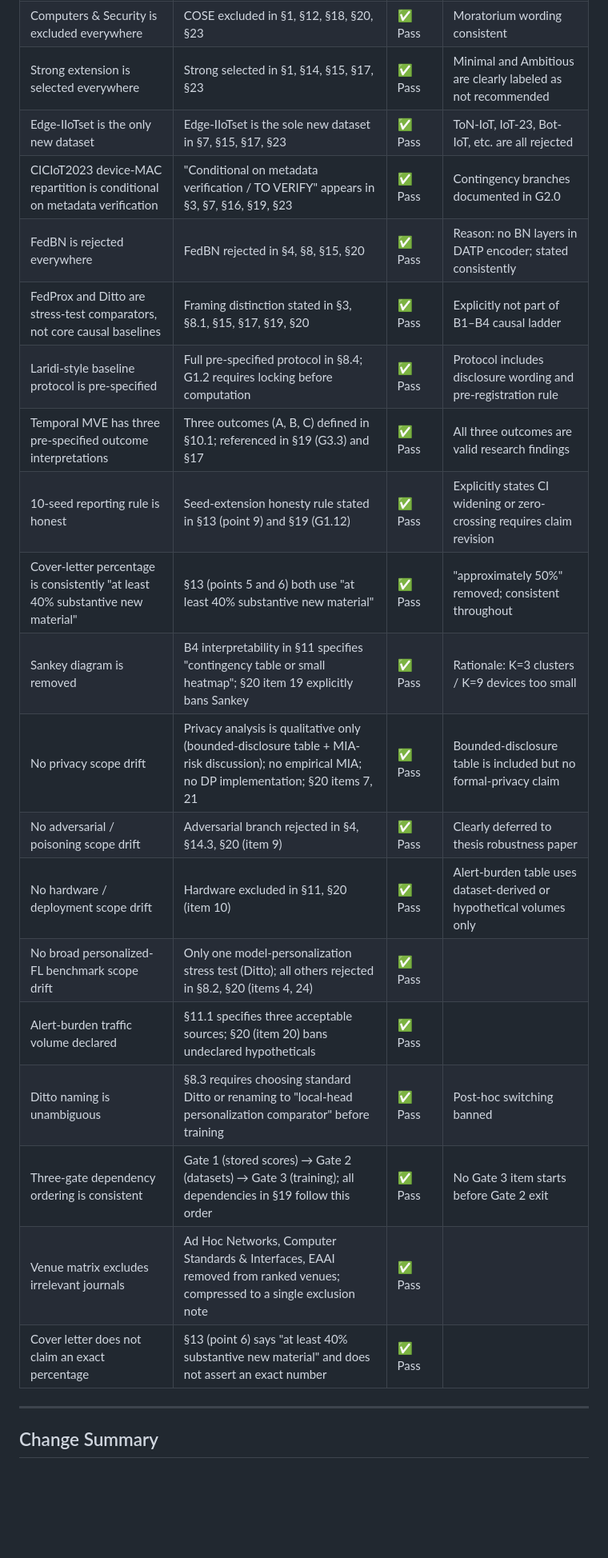
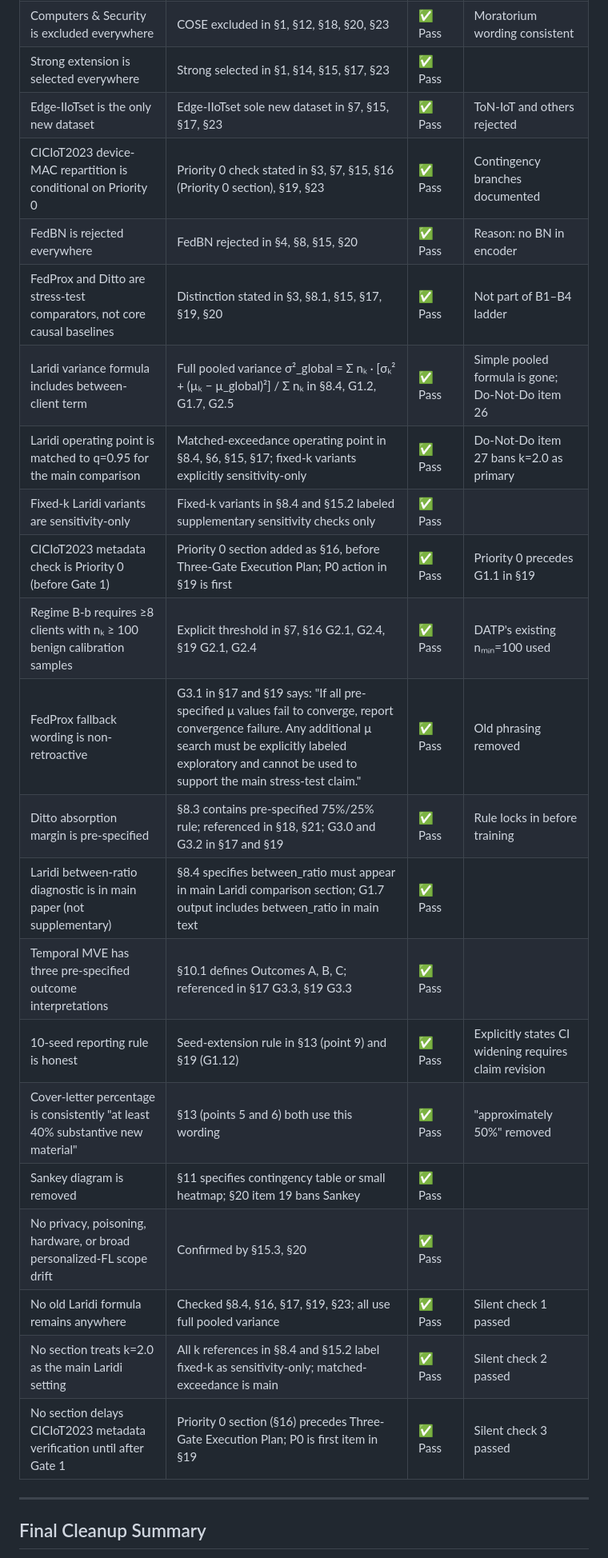
Before and after one commit to naslouby-salahe/datp, a Markdown page: Journal/Journal_Extension_Master_Roadmap.md, the part around one of its changes. Shown at 80% size. GitHub-like rendering; blank space fills up the shorter version.

```diff
--- a/Journal/Journal_Extension_Master_Roadmap.md
+++ b/Journal/Journal_Extension_Master_Roadmap.md
@@ -665,25 +690,27 @@ Priorities follow the Three-Gate structure. Items within a gate are ordered by d
 | Computers & Security is excluded everywhere | COSE excluded in §1, §12, §18, §20, §23 | ✅ Pass | Moratorium wording consistent |
-| Strong extension is selected everywhere | Strong selected in §1, §14, §15, §17, §23 | ✅ Pass | Minimal and Ambitious are clearly labeled as not recommended |
-| Edge-IIoTset is the only new dataset | Edge-IIoTset is the sole new dataset in §7, §15, §17, §23 | ✅ Pass | ToN-IoT, IoT-23, Bot-IoT, etc. are all rejected |
-| CICIoT2023 device-MAC repartition is conditional on metadata verification | "Conditional on metadata verification / TO VERIFY" appears in §3, §7, §16, §19, §23 | ✅ Pass | Contingency branches documented in G2.0 |
-| FedBN is rejected everywhere | FedBN rejected in §4, §8, §15, §20 | ✅ Pass | Reason: no BN layers in DATP encoder; stated consistently |
-| FedProx and Ditto are stress-test comparators, not core causal baselines | Framing distinction stated in §3, §8.1, §15, §17, §19, §20 | ✅ Pass | Explicitly not part of B1–B4 causal ladder |
-| Laridi-style baseline protocol is pre-specified | Full pre-specified protocol in §8.4; G1.2 requires locking before computation | ✅ Pass | Protocol includes disclosure wording and pre-registration rule |
-| Temporal MVE has three pre-specified outcome interpretations | Three outcomes (A, B, C) defined in §10.1; referenced in §19 (G3.3) and §17 | ✅ Pass | All three outcomes are valid research findings |
-| 10-seed reporting rule is honest | Seed-extension honesty rule stated in §13 (point 9) and §19 (G1.12) | ✅ Pass | Explicitly states CI widening or zero-crossing requires claim revision |
-| Cover-letter percentage is consistently "at least 40% substantive new material" | §13 (points 5 and 6) both use "at least 40% substantive new material" | ✅ Pass | "approximately 50%" removed; consistent throughout |
-| Sankey diagram is removed | B4 interpretability in §11 specifies "contingency table or small heatmap"; §20 item 19 explicitly bans Sankey | ✅ Pass | Rationale: K=3 clusters / K=9 devices too small |
-| No privacy scope drift | Privacy analysis is qualitative only (bounded-disclosure table + MIA-risk discussion); no empirical MIA; no DP implementation; §20 items 7, 21 | ✅ Pass | Bounded-disclosure table is included but no formal-privacy claim |
-| No adversarial / poisoning scope drift | Adversarial branch rejected in §4, §14.3, §20 (item 9) | ✅ Pass | Clearly deferred to thesis robustness paper |
-| No hardware / deployment scope drift | Hardware excluded in §11, §20 (item 10) | ✅ Pass | Alert-burden table uses dataset-derived or hypothetical volumes only |
-| No broad personalized-FL benchmark scope drift | Only one model-personalization stress test (Ditto); all others rejected in §8.2, §20 (items 4, 24) | ✅ Pass | |
-| Alert-burden traffic volume declared | §11.1 specifies three acceptable sources; §20 (item 20) bans undeclared hypotheticals | ✅ Pass | |
-| Ditto naming is unambiguous | §8.3 requires choosing standard Ditto or renaming to "local-head personalization comparator" before training | ✅ Pass | Post-hoc switching banned |
-| Three-gate dependency ordering is consistent | Gate 1 (stored scores) → Gate 2 (datasets) → Gate 3 (training); all dependencies in §19 follow this order | ✅ Pass | No Gate 3 item starts before Gate 2 exit |
-| Venue matrix excludes irrelevant journals | Ad Hoc Networks, Computer Standards & Interfaces, EAAI removed from ranked venues; compressed to a single exclusion note | ✅ Pass | |
-| Cover letter does not claim an exact percentage | §13 (point 6) says "at least 40% substantive new material" and does not assert an exact number | ✅ Pass | |
+| Strong extension is selected everywhere | Strong selected in §1, §14, §15, §17, §23 | ✅ Pass | |
+| Edge-IIoTset is the only new dataset | Edge-IIoTset sole new dataset in §7, §15, §17, §23 | ✅ Pass | ToN-IoT and others rejected |
+| CICIoT2023 device-MAC repartition is conditional on Priority 0 | Priority 0 check stated in §3, §7, §15, §16 (Priority 0 section), §19, §23 | ✅ Pass | Contingency branches documented |
+| FedBN is rejected everywhere | FedBN rejected in §4, §8, §15, §20 | ✅ Pass | Reason: no BN in encoder |
+| FedProx and Ditto are stress-test comparators, not core causal baselines | Distinction stated in §3, §8.1, §15, §17, §19, §20 | ✅ Pass | Not part of B1–B4 ladder |
+| Laridi variance formula includes between-client term | Full pooled variance σ²_global = Σ nₖ · [σₖ² + (µₖ − µ_global)²] / Σ nₖ in §8.4, G1.2, G1.7, G2.5 | ✅ Pass | Simple pooled formula is gone; Do-Not-Do item 26 |
+| Laridi operating point is matched to q=0.95 for the main comparison | Matched-exceedance operating point in §8.4, §6, §15, §17; fixed-k variants explicitly sensitivity-only | ✅ Pass | Do-Not-Do item 27 bans k=2.0 as primary |
+| Fixed-k Laridi variants are sensitivity-only | Fixed-k variants in §8.4 and §15.2 labeled supplementary sensitivity checks only | ✅ Pass | |
+| CICIoT2023 metadata check is Priority 0 (before Gate 1) | Priority 0 section added as §16, before Three-Gate Execution Plan; P0 action in §19 is first | ✅ Pass | Priority 0 precedes G1.1 in §19 |
+| Regime B-b requires ≥8 clients with nₖ ≥ 100 benign calibration samples | Explicit threshold in §7, §16 G2.1, G2.4, §19 G2.1, G2.4 | ✅ Pass | DATP's existing nₘᵢₙ=100 used |
+| FedProx fallback wording is non-retroactive | G3.1 in §17 and §19 says: "If all pre-specified µ values fail to converge, report convergence failure. Any additional µ search must be explicitly labeled exploratory and cannot be used to support the main stress-test claim." | ✅ Pass | Old phrasing removed |
+| Ditto absorption margin is pre-specified | §8.3 contains pre-specified 75%/25% rule; referenced in §18, §21; G3.0 and G3.2 in §17 and §19 | ✅ Pass | Rule locks in before training |
+| Laridi between-ratio diagnostic is in main paper (not supplementary) | §8.4 specifies between_ratio must appear in main Laridi comparison section; G1.7 output includes between_ratio in main text | ✅ Pass | |
+| Temporal MVE has three pre-specified outcome interpretations | §10.1 defines Outcomes A, B, C; referenced in §17 G3.3, §19 G3.3 | ✅ Pass | |
+| 10-seed reporting rule is honest | Seed-extension rule in §13 (point 9) and §19 (G1.12) | ✅ Pass | Explicitly states CI widening requires claim revision |
+| Cover-letter percentage is consistently "at least 40% substantive new material" | §13 (points 5 and 6) both use this wording | ✅ Pass | "approximately 50%" removed |
+| Sankey diagram is removed | §11 specifies contingency table or small heatmap; §20 item 19 bans Sankey | ✅ Pass | |
+| No privacy, poisoning, hardware, or broad personalized-FL scope drift | Confirmed by §15.3, §20 | ✅ Pass | |
+| No old Laridi formula remains anywhere | Checked §8.4, §16, §17, §19, §23; all use full pooled variance | ✅ Pass | Silent check 1 passed |
+| No section treats k=2.0 as the main Laridi setting | All k references in §8.4 and §15.2 label fixed-k as sensitivity-only; matched-exceedance is main | ✅ Pass | Silent check 2 passed |
+| No section delays CICIoT2023 metadata verification until after Gate 1 | Priority 0 section (§16) precedes Three-Gate Execution Plan; P0 is first item in §19 | ✅ Pass | Silent check 3 passed |
 
 ---
 
-## Change Summary
+## Final Cleanup Summary
 
```
Also changed, not shown: other parts of Journal/Journal_Extension_Master_Roadmap.md (+277 -257 lines).
